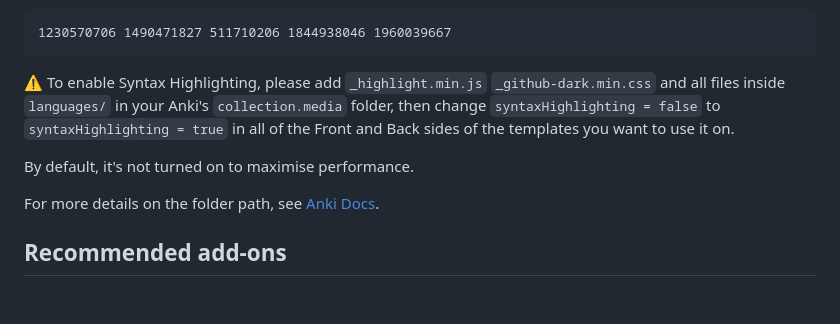
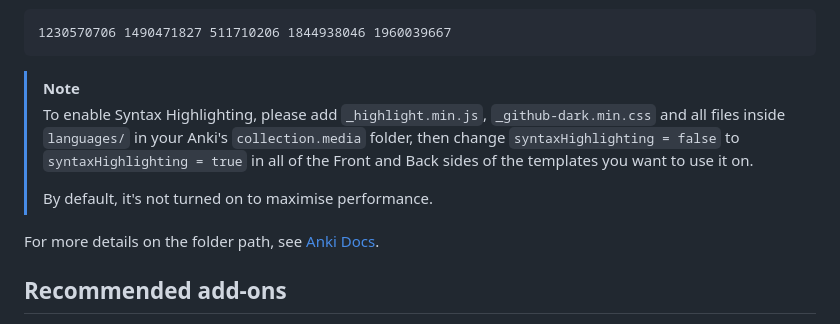
Before and after one commit to tyuichis/modern-anki-card-template, a Markdown page: README.md, the part around the change. GitHub-like rendering; blank space fills up the shorter version.

Commit message:
format quick start: syntax highlighting
- use note callout for readability

````diff
--- a/README.md
+++ b/README.md
@@ -54,10 +54,11 @@ To download all the add-ons at once (including the recommended add-ons below), c
 1230570706 1490471827 511710206 1844938046 1960039667
 ```
 
-⚠️ To enable Syntax Highlighting, please add `_highlight.min.js` `_github-dark.min.css` and all files inside `languages/` in your Anki's `collection.media` folder,
+> [!NOTE]
+> To enable Syntax Highlighting, please add `_highlight.min.js`, `_github-dark.min.css` and all files inside `languages/` in your Anki's `collection.media` folder,
 then change `syntaxHighlighting = false` to `syntaxHighlighting = true` in all of the Front and Back sides of the templates you want to use it on.
-
-By default, it's not turned on to maximise performance.
+>
+> By default, it's not turned on to maximise performance.
 
 For more details on the folder path, see [Anki Docs](https://docs.ankiweb.net/files.html#file-locations).
 
````
